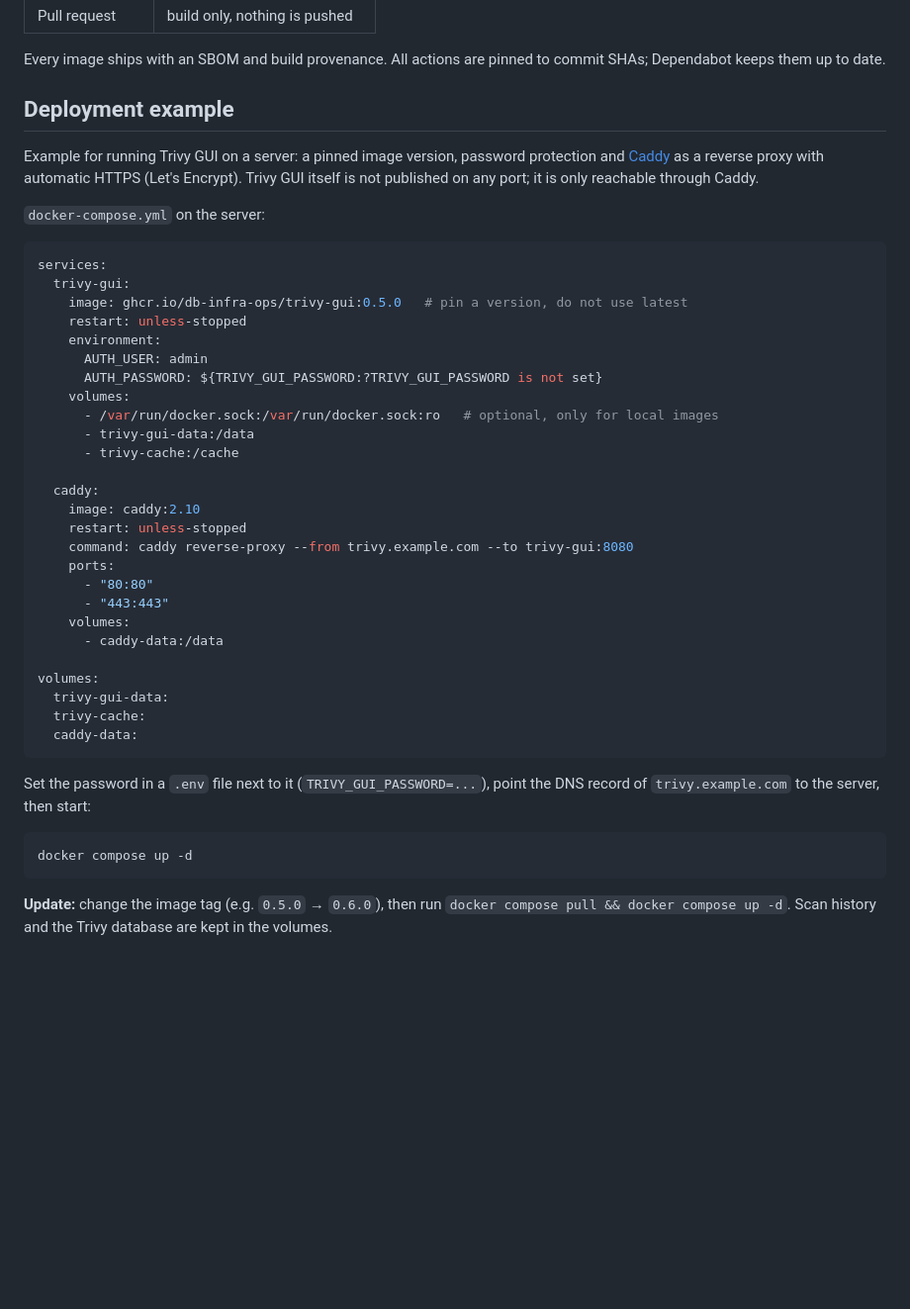
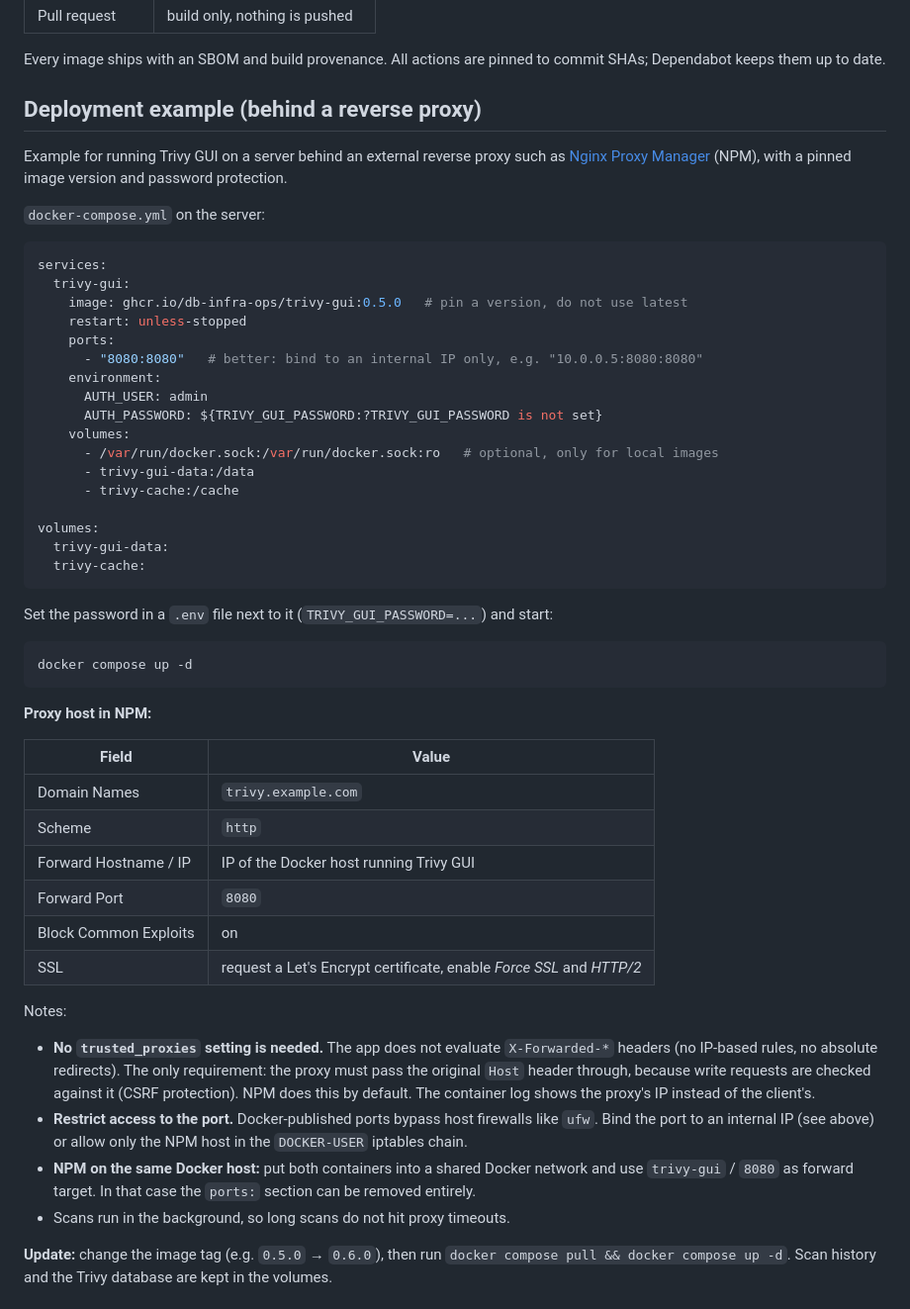
Before and after one commit to db-infra-ops/Trivy-GUI, a Markdown page: README.md, the part around the change. Shown at 99% size. Drawn GitHub-style; blank space fills up the shorter version.

````diff
--- a/README.md
+++ b/README.md
@@ -86,11 +86,10 @@ The GitHub Actions workflow [`.github/workflows/docker.yml`](.github/workflows/d
 Every image ships with an SBOM and build provenance. All actions are pinned to commit SHAs;
 Dependabot keeps them up to date.
 
-## Deployment example
+## Deployment example (behind a reverse proxy)
 
-Example for running Trivy GUI on a server: a pinned image version, password protection and
-[Caddy](https://caddyserver.com/) as a reverse proxy with automatic HTTPS (Let's Encrypt).
-Trivy GUI itself is not published on any port; it is only reachable through Caddy.
+Example for running Trivy GUI on a server behind an external reverse proxy such as
+[Nginx Proxy Manager](https://nginxproxymanager.com/) (NPM), with a pinned image version and password protection.
 
 `docker-compose.yml` on the server:
 
@@ -99,6 +98,8 @@ services:
   trivy-gui:
     image: ghcr.io/db-infra-ops/trivy-gui:0.5.0   # pin a version, do not use latest
     restart: unless-stopped
+    ports:
+      - "8080:8080"   # better: bind to an internal IP only, e.g. "10.0.0.5:8080:8080"
     environment:
       AUTH_USER: admin
       AUTH_PASSWORD: ${TRIVY_GUI_PASSWORD:?TRIVY_GUI_PASSWORD is not set}
@@ -107,28 +108,39 @@ services:
       - trivy-gui-data:/data
       - trivy-cache:/cache
 
-  caddy:
-    image: caddy:2.10
-    restart: unless-stopped
-    command: caddy reverse-proxy --from trivy.example.com --to trivy-gui:8080
-    ports:
-      - "80:80"
-      - "443:443"
-    volumes:
-      - caddy-data:/data
-
 volumes:
   trivy-gui-data:
   trivy-cache:
-  caddy-data:
 ```
 
-Set the password in a `.env` file next to it (`TRIVY_GUI_PASSWORD=...`), point the DNS record of
-`trivy.example.com` to the server, then start:
+Set the password in a `.env` file next to it (`TRIVY_GUI_PASSWORD=...`) and start:
 
 ```bash
 docker compose up -d
 ```
+
+**Proxy host in NPM:**
+
+| Field | Value |
+|---|---|
+| Domain Names | `trivy.example.com` |
+| Scheme | `http` |
+| Forward Hostname / IP | IP of the Docker host running Trivy GUI |
+| Forward Port | `8080` |
+| Block Common Exploits | on |
+| SSL | request a Let's Encrypt certificate, enable *Force SSL* and *HTTP/2* |
+
+Notes:
+
+- **No `trusted_proxies` setting is needed.** The app does not evaluate `X-Forwarded-*` headers (no IP-based rules,
+  no absolute redirects). The only requirement: the proxy must pass the original `Host` header through, because write
+  requests are checked against it (CSRF protection). NPM does this by default. The container log shows the
+  proxy's IP instead of the client's.
+- **Restrict access to the port.** Docker-published ports bypass host firewalls like `ufw`. Bind the port to an
+  internal IP (see above) or allow only the NPM host in the `DOCKER-USER` iptables chain.
+- **NPM on the same Docker host:** put both containers into a shared Docker network and use `trivy-gui` / `8080` as
+  forward target. In that case the `ports:` section can be removed entirely.
+- Scans run in the background, so long scans do not hit proxy timeouts.
 
 **Update:** change the image tag (e.g. `0.5.0` → `0.6.0`), then run `docker compose pull && docker compose up -d`.
 Scan history and the Trivy database are kept in the volumes.
````
Also changed, not shown: README_DE.md (+29 -17 lines).
